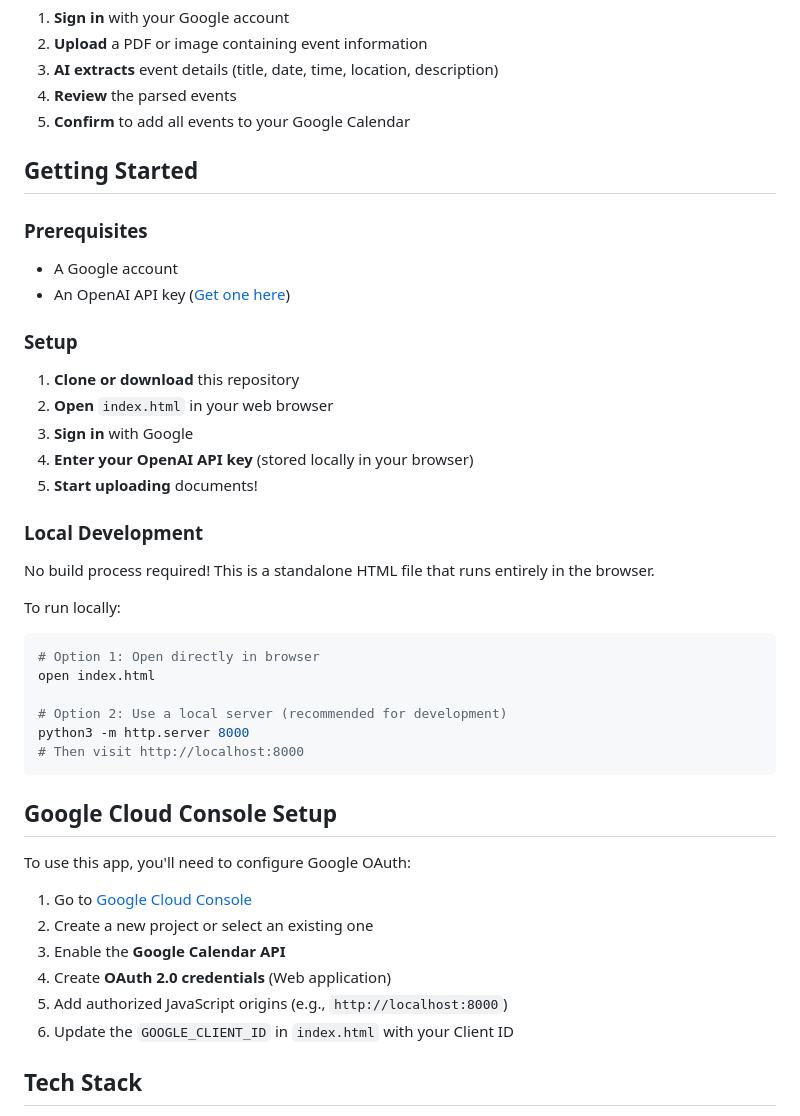
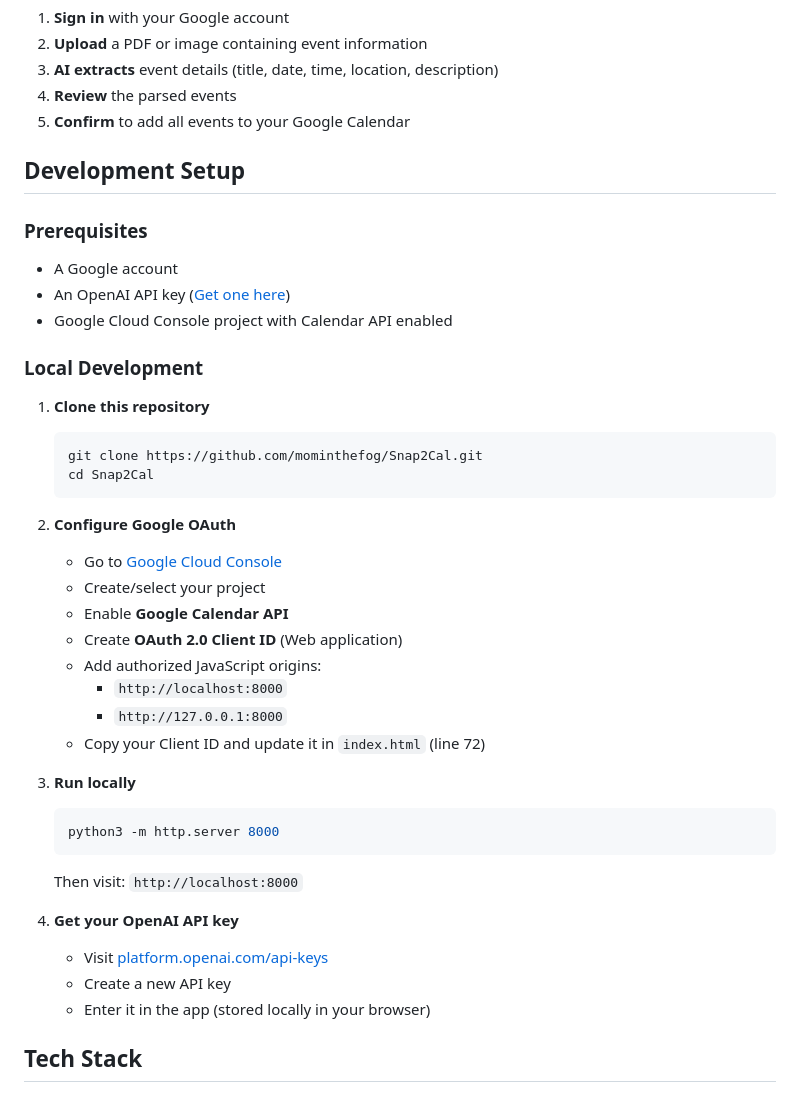
Before and after one commit to mominthefog/Snap2Cal, a Markdown page: README.md, the part around one of its changes. Rendered like a GitHub page.

````diff
--- a/README.md
+++ b/README.md
@@ -21,45 +21,42 @@ Snap2Cal is a web application that uses AI to extract calendar events from PDF d
 4. **Review** the parsed events
 5. **Confirm** to add all events to your Google Calendar
 
-## Getting Started
+## Development Setup
 
 ### Prerequisites
 
 - A Google account
 - An OpenAI API key ([Get one here](https://platform.openai.com/api-keys))
-
-### Setup
-
-1. **Clone or download** this repository
-2. **Open** `index.html` in your web browser
-3. **Sign in** with Google
-4. **Enter your OpenAI API key** (stored locally in your browser)
-5. **Start uploading** documents!
+- Google Cloud Console project with Calendar API enabled
 
 ### Local Development
 
-No build process required! This is a standalone HTML file that runs entirely in the browser.
+1. **Clone this repository**
+   ```bash
+   git clone https://github.com/mominthefog/Snap2Cal.git
+   cd Snap2Cal
+   ```
 
-To run locally:
-```bash
-# Option 1: Open directly in browser
-open index.html
+2. **Configure Google OAuth**
+   - Go to [Google Cloud Console](https://console.cloud.google.com/)
+   - Create/select your project
+   - Enable **Google Calendar API**
+   - Create **OAuth 2.0 Client ID** (Web application)
+   - Add authorized JavaScript origins:
+     - `http://localhost:8000`
+     - `http://127.0.0.1:8000`
+   - Copy your Client ID and update it in `index.html` (line 72)
 
-# Option 2: Use a local server (recommended for development)
-python3 -m http.server 8000
-# Then visit http://localhost:8000
-```
+3. **Run locally**
+   ```bash
+   python3 -m http.server 8000
+   ```
+   Then visit: `http://localhost:8000`
 
-## Google Cloud Console Setup
-
-To use this app, you'll need to configure Google OAuth:
-
-1. Go to [Google Cloud Console](https://console.cloud.google.com/)
-2. Create a new project or select an existing one
-3. Enable the **Google Calendar API**
-4. Create **OAuth 2.0 credentials** (Web application)
-5. Add authorized JavaScript origins (e.g., `http://localhost:8000`)
-6. Update the `GOOGLE_CLIENT_ID` in `index.html` with your Client ID
+4. **Get your OpenAI API key**
+   - Visit [platform.openai.com/api-keys](https://platform.openai.com/api-keys)
+   - Create a new API key
+   - Enter it in the app (stored locally in your browser)
 
 ## Tech Stack
 
````
Also changed, not shown: other parts of README.md (+22 -10 lines).
